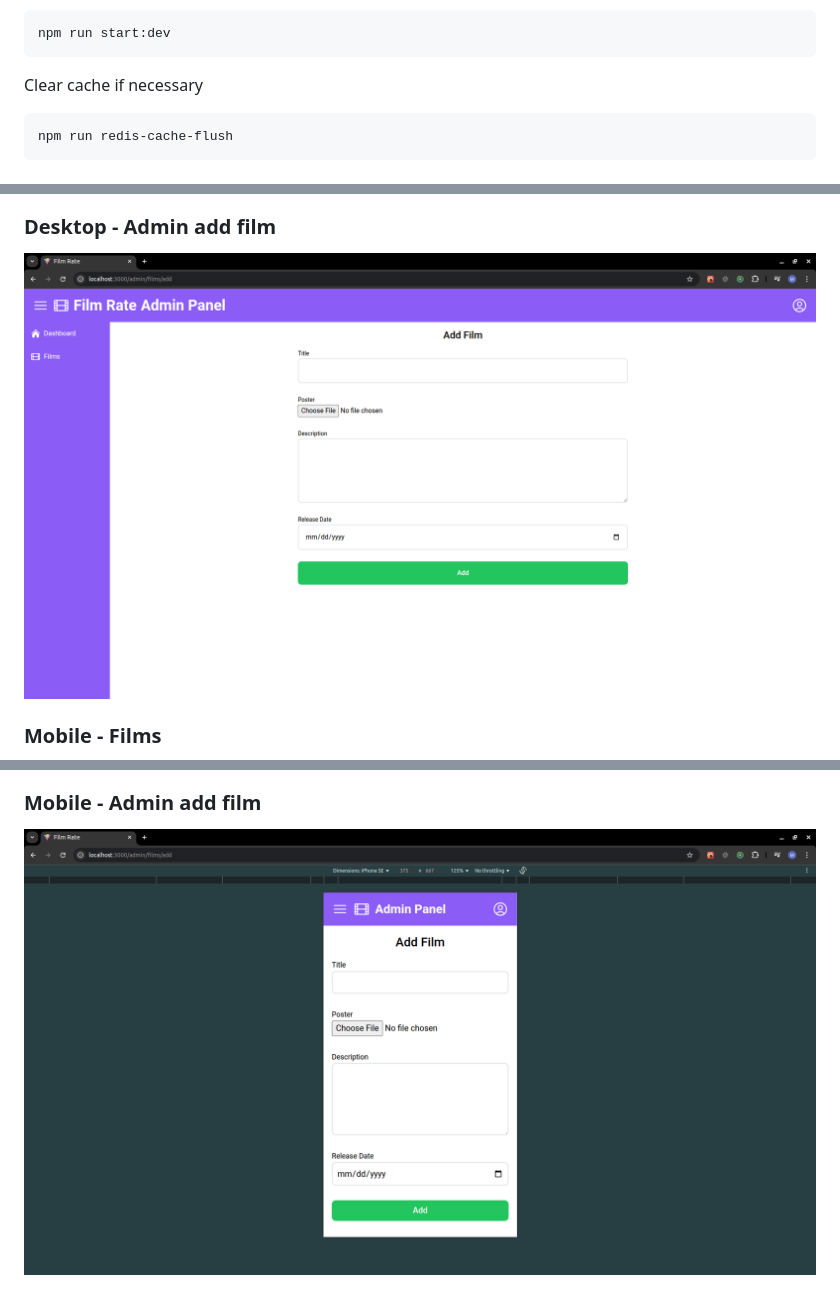
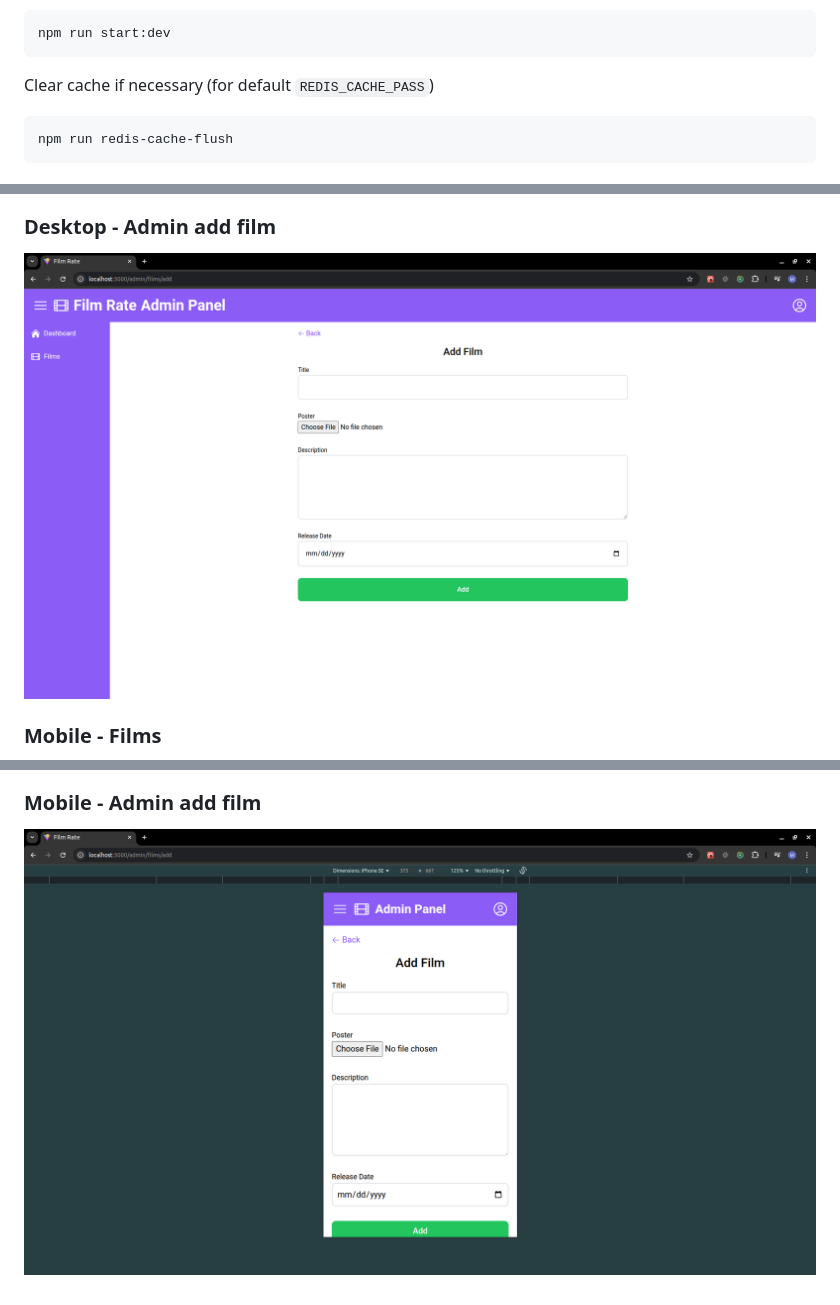
Before and after one commit to MikiWojak/film-rate-v2, a Markdown page: README.md, 3 parts joined by grey strips. GitHub-like rendering; pictures changed too: readme-files/desktop-admin-add-film.png, readme-files/mobile-admin-add-film.png.

Commit message:
Update: README.md, BE .env; fixes

````diff
--- a/README.md
+++ b/README.md
@@ -167,7 +167,7 @@ Run backend in dev mode.
 npm run start:dev
 ```
 
-Clear cache if necessary
+Clear cache if necessary (for default `REDIS_CACHE_PASS`)
 
 ```
 npm run redis-cache-flush
````
Also changed, not shown: 4 other files.
